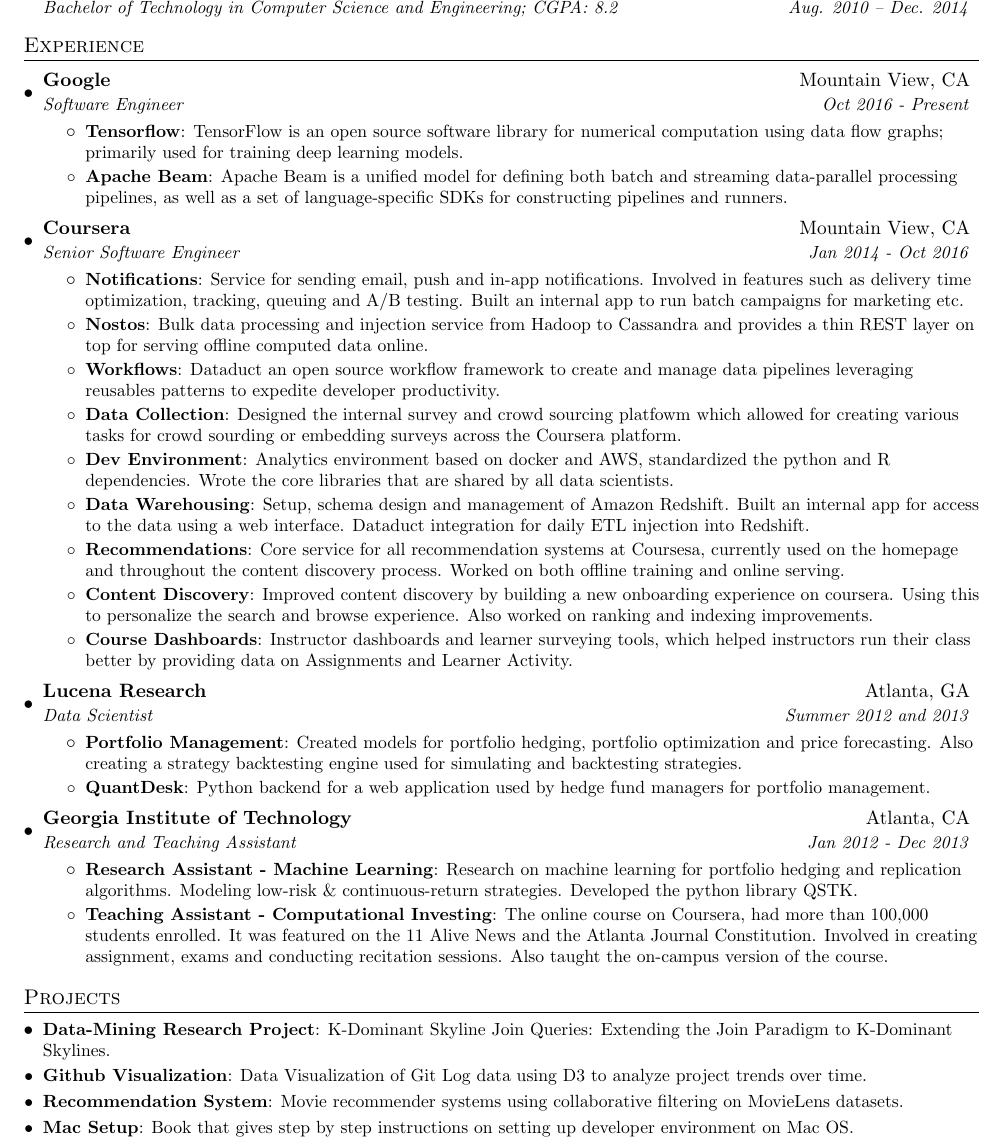
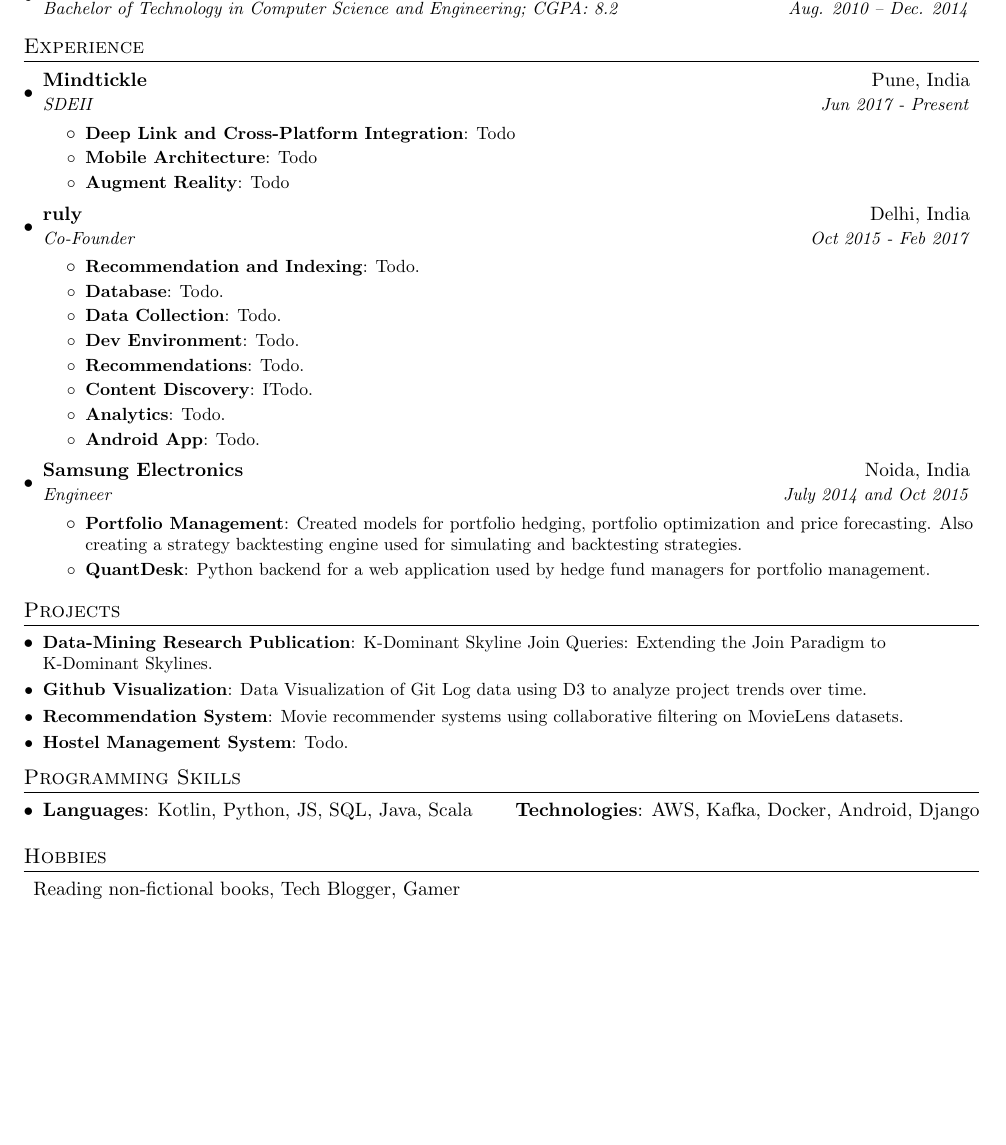
Before and after one commit to ujjwalks/resume-latex, a LaTeX CV (ujjwal_singh_resume.tex): part of the page, cut so that both start at the same text, the shorter picture padded with empty space. Compiled offline with pdfLaTeX.

Commit message:
added skeleton

```diff
--- a/ujjwal_singh_resume.tex
+++ b/ujjwal_singh_resume.tex
@@ -93,57 +93,47 @@
   \resumeSubHeadingListStart
 
     \resumeSubheading
-      {Google}{Mountain View, CA}
-      {Software Engineer}{Oct 2016 - Present}
+      {Mindtickle}{Pune, India}
+      {SDEII}{Jun 2017 - Present}
       \resumeItemListStart
-        \resumeItem{Tensorflow}
-          {TensorFlow is an open source software library for numerical computation using data flow graphs; primarily used for training deep learning models.}
-        \resumeItem{Apache Beam}
-          {Apache Beam is a unified model for defining both batch and streaming data-parallel processing pipelines, as well as a set of language-specific SDKs for constructing pipelines and runners.}
+        \resumeItem{Deep Link and Cross-Platform Integration}
+          {Todo}
+         \resumeItem{Mobile Architecture}
+          {Todo}
+        \resumeItem{Augment Reality}
+          {Todo}
       \resumeItemListEnd
 
     \resumeSubheading
-      {Coursera}{Mountain View, CA}
-      {Senior Software Engineer}{Jan 2014 - Oct 2016}
+      {ruly}{Delhi, India}
+      {Co-Founder}{Oct 2015 - Feb 2017}
       \resumeItemListStart
-        \resumeItem{Notifications}
-          {Service for sending email, push and in-app notifications. Involved in features such as delivery time optimization, tracking, queuing and A/B testing. Built an internal app to run batch campaigns for marketing etc.}
-        \resumeItem{Nostos}
-          {Bulk data processing and injection service from Hadoop to Cassandra and provides a thin REST layer on top for serving offline computed data online.}
-        \resumeItem{Workflows}
-          {Dataduct an open source workflow framework to create and manage data pipelines leveraging reusables patterns to expedite developer productivity.}
+        \resumeItem{Recommendation and Indexing}
+          {Todo.}
+        \resumeItem{Database}
+          {Todo.}
         \resumeItem{Data Collection}
-          {Designed the internal survey and crowd sourcing platfowm which allowed for creating various tasks for crowd sourding or embedding surveys across the Coursera platform.}
+          {Todo.}
         \resumeItem{Dev Environment}
-          {Analytics environment based on docker and AWS, standardized the python and R dependencies. Wrote the core libraries that are shared by all data scientists.}
-        \resumeItem{Data Warehousing}
-          {Setup, schema design and management of Amazon Redshift. Built an internal app for access to the data using a web interface. Dataduct integration for daily ETL injection into Redshift.}
+          {Todo.}
         \resumeItem{Recommendations}
-          {Core service for all recommendation systems at Coursesa, currently used on the homepage and throughout the content discovery process. Worked on both offline training and online serving.}
+          {Todo.}
         \resumeItem{Content Discovery}
-          {Improved content discovery by building a new onboarding experience on coursera. Using this to personalize the search and browse experience. Also worked on ranking and indexing improvements.}
-        \resumeItem{Course Dashboards}
-          {Instructor dashboards and learner surveying tools, which helped instructors run their class better by providing data on Assignments and Learner Activity.}
+          {ITodo.}
+        \resumeItem{Analytics}
+          {Todo.}
+        \resumeItem{Android App}
+          {Todo.}
       \resumeItemListEnd
 
     \resumeSubheading
-      {Lucena Research}{Atlanta, GA}
-      {Data Scientist}{Summer 2012 and 2013}
+      {Samsung Electronics}{Noida, India}
+      {Engineer}{July 2014 and Oct 2015}
       \resumeItemListStart
         \resumeItem{Portfolio Management}
           {Created models for portfolio hedging,  portfolio optimization and price forecasting. Also creating a strategy backtesting engine used for simulating and backtesting strategies.}
         \resumeItem{QuantDesk}
           {Python backend for a web application used by hedge fund managers for portfolio management.}
-      \resumeItemListEnd
-
-    \resumeSubheading
-      {Georgia Institute of Technology}{Atlanta, CA}
-      {Research and Teaching Assistant}{Jan 2012 - Dec 2013}
-      \resumeItemListStart
-        \resumeItem{Research Assistant - Machine Learning}
-          {Research on machine learning for portfolio hedging and replication algorithms. Modeling low-risk \& continuous-return strategies. Developed the python library QSTK.}
-        \resumeItem{Teaching Assistant - Computational Investing}
-          {The online course on Coursera, had more than 100,000 students enrolled. It was featured on the 11 Alive News and the Atlanta Journal Constitution. Involved in creating assignment, exams and conducting recitation sessions. Also taught the on-campus version of the course.}
       \resumeItemListEnd
 
   \resumeSubHeadingListEnd
@@ -152,26 +142,33 @@
 %-----------PROJECTS-----------------
 \section{Projects}
   \resumeSubHeadingListStart
-    \resumeSubItem{Data-Mining Research Project}
+    \resumeSubItem{Data-Mining Research Publication}
       {K-Dominant Skyline Join Queries: Extending the Join Paradigm to K-Dominant Skylines.}
     \resumeSubItem{Github Visualization}
       {Data Visualization of Git Log data using D3 to analyze project trends over time.}
     \resumeSubItem{Recommendation System}
       {Movie recommender systems using collaborative filtering on MovieLens datasets.}
-    \resumeSubItem{Mac Setup}
-      {Book that gives step by step instructions on setting up developer environment on Mac OS.}
+    \resumeSubItem{Hostel Management System}
+      {Todo.}
   \resumeSubHeadingListEnd
 
-%
 %--------PROGRAMMING SKILLS------------
-%\section{Programming Skills}
-%  \resumeSubHeadingListStart
-%    \item{
-%      \textbf{Languages}{: Scala, Python, Javascript, C++, SQL, Java}
-%      \hfill
-%      \textbf{Technologies}{: AWS, Play, React, Kafka, GCE}
-%    }
-%  \resumeSubHeadingListEnd
+\section{Programming Skills}
+  \resumeSubHeadingListStart
+    \item{
+      \textbf{Languages}{: Kotlin, Python, JS, SQL, Java, Scala}
+      \hfill
+      \textbf{Technologies}{: AWS, Kafka, Docker, Android, Django}
+    }
+  \resumeSubHeadingListEnd
+
+  %--------Hobbies------------
+\section{Hobbies}
+  \begin{description}
+    \item{
+     {Reading non-fictional books, Tech Blogger, Gamer}
+    }
+    \end{description}
 
 
 %-------------------------------------------
```
Also changed, not shown: ujjwal_singh_resume.pdf, 4 other files.
